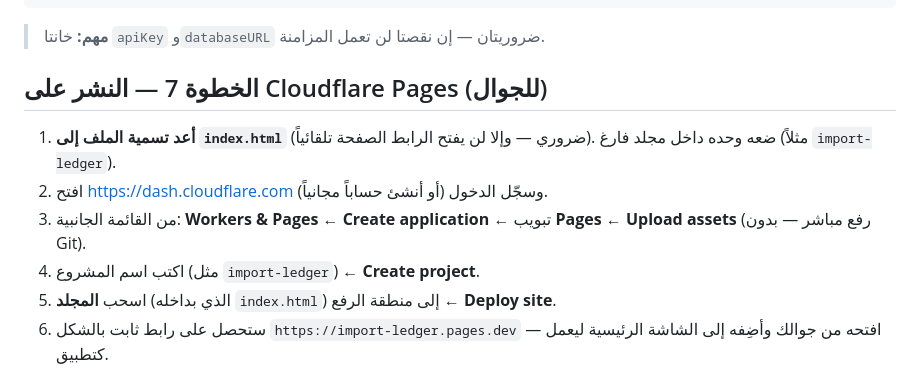
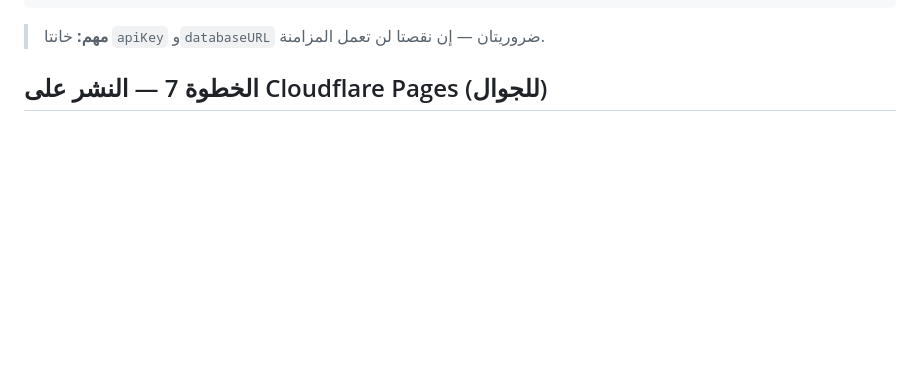
Before and after one commit to mfrag685-wq/Muhamed, a Markdown page: دليل_التفعيل_السحابي_دفتر_الاستيراد.md, the part around one of its changes. Drawn GitHub-style; blank space fills up the shorter version.

```diff
--- a/دليل_التفعيل_السحابي_دفتر_الاستيراد.md
+++ b/دليل_التفعيل_السحابي_دفتر_الاستيراد.md
@@ -63,10 +63,4 @@ var CLOUD_CONFIG={
 > **مهم:** خانتا `apiKey` و`databaseURL` ضروريتان — إن نقصتا لن تعمل المزامنة.
 
 ## الخطوة 7 — النشر على Cloudflare Pages (للجوال)
-1. **أعد تسمية الملف إلى `index.html`** (ضروري — وإلا لن يفتح الرابط الصفحة تلقائياً). ضعه وحده داخل مجلد فارغ (مثلاً `import-ledger`).
-2. افتح <https://dash.cloudflare.com> وسجّل الدخول (أو أنشئ حساباً مجانياً).
-3. من القائمة الجانبية: **Workers & Pages** ← **Create application** ← تبويب **Pages** ← **Upload assets** (رفع مباشر — بدون Git).
-4. اكتب اسم المشروع (مثل `import-ledger`) ← **Create project**.
-5. اسحب **المجلد** (الذي بداخله `index.html`) إلى منطقة الرفع ← **Deploy site**.
-6. ستحصل على رابط ثابت بالشكل `https://import-ledger.pages.dev` — افتحه من جوالك وأضِفه إلى الشاشة الرئيسية ليعمل كتطبيق.
 
```
Also changed, not shown: other parts of دليل_التفعيل_السحابي_دفتر_الاستيراد.md (+18 -1 lines).
